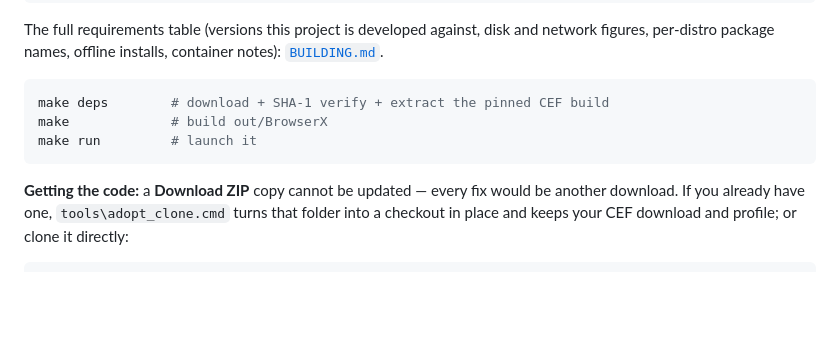
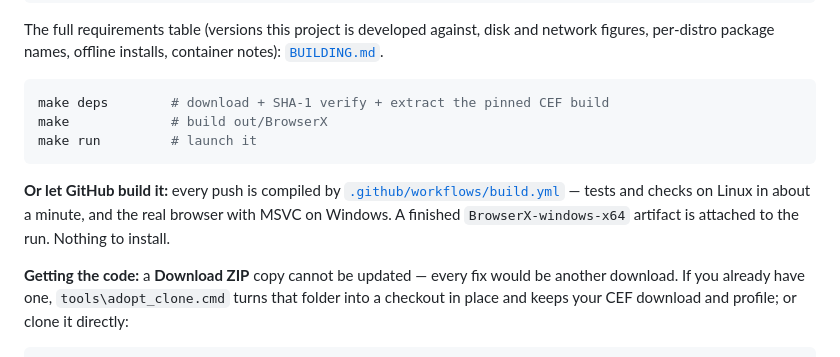
Before and after one commit to codero-sus/BrowserX, a Markdown page: README.md, the part around the change. Drawn GitHub-style; blank space fills up the shorter version.

````diff
--- a/README.md
+++ b/README.md
@@ -187,6 +187,11 @@ make             # build out/BrowserX
 make run         # launch it
 ```
 
+**Or let GitHub build it:** every push is compiled by
+[`.github/workflows/build.yml`](.github/workflows/build.yml) — tests and checks on Linux in
+about a minute, and the real browser with MSVC on Windows. A finished
+`BrowserX-windows-x64` artifact is attached to the run. Nothing to install.
+
 **Getting the code:** a **Download ZIP** copy cannot be updated — every fix would be
 another download. If you already have one, `tools\adopt_clone.cmd` turns that folder into
 a checkout in place and keeps your CEF download and profile; or clone it directly:
````
Also changed, not shown: BUILDING.md (+25 -0 lines), docs/IMPROVEMENTS.md (+2 -0 lines).
